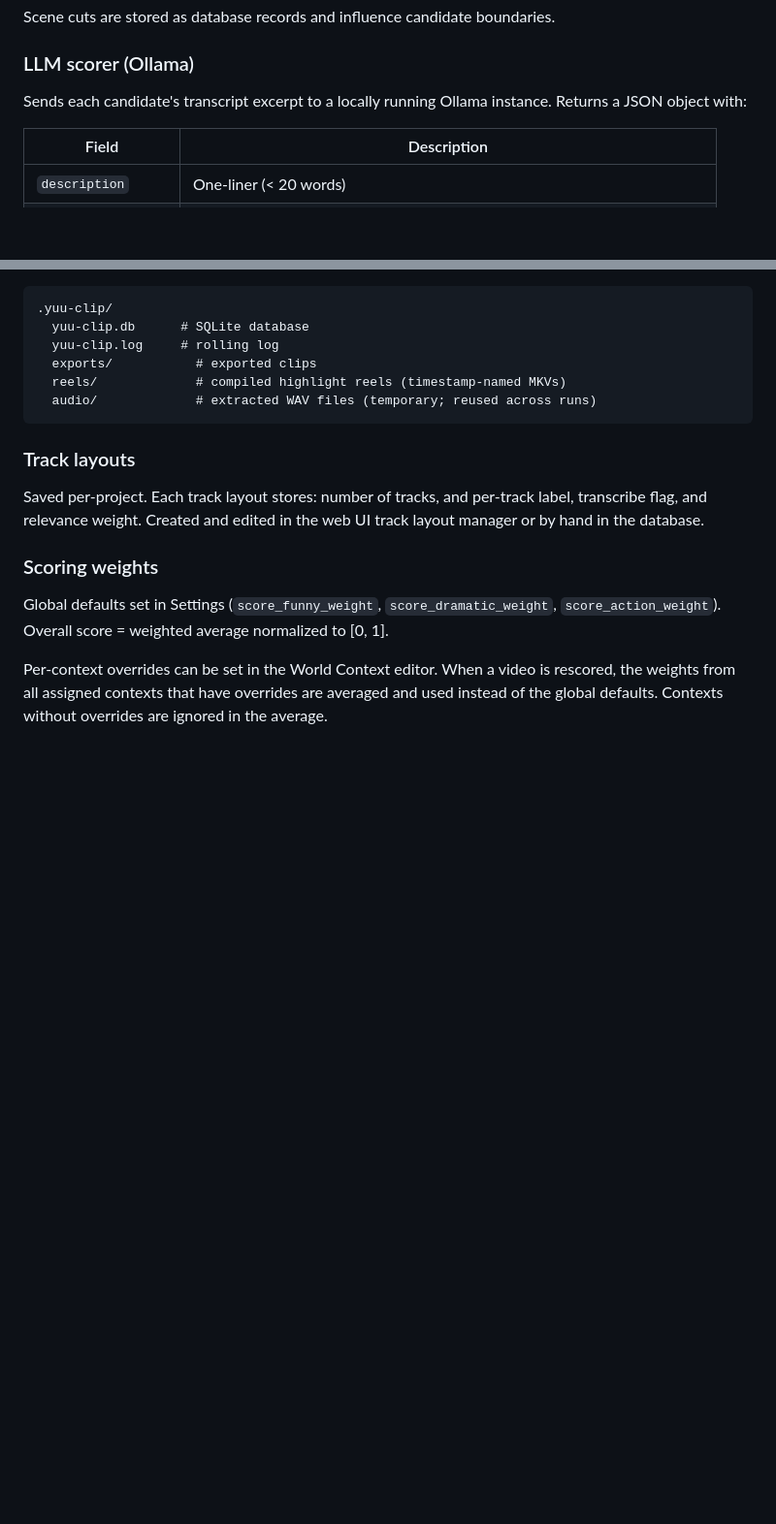
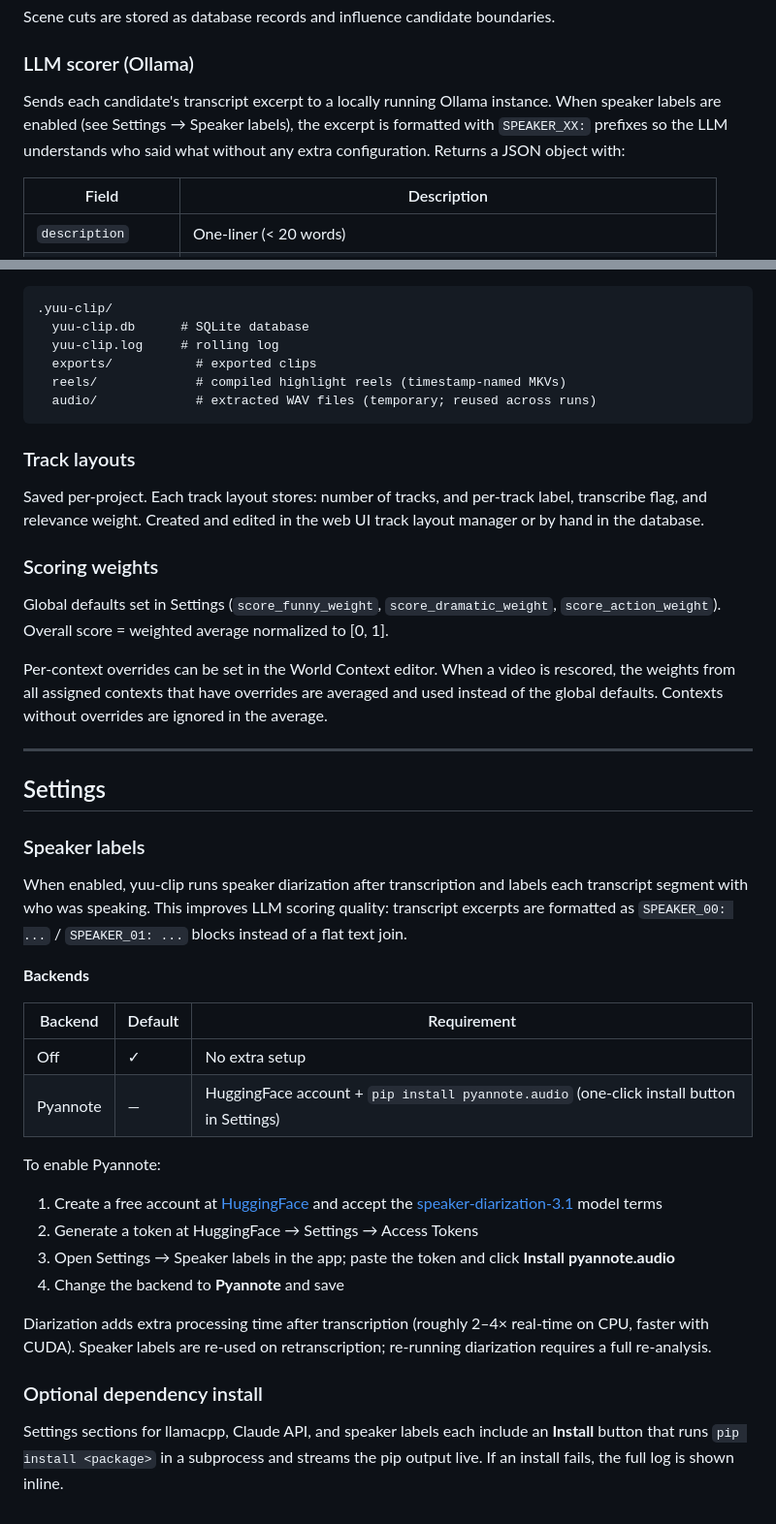
Before and after one commit to smitehamner/yuu-clip, a Markdown page: docs/user/FEATURES.md, 2 parts joined by grey strips. Shown at 97% size. Rendered like a GitHub page; blank space fills up the shorter version.

Commit message:
docs: update COMPLETED and FEATURES for diarization and laugh scorer
Co-Authored-By: Claude Sonnet 4.6 <noreply@anthropic.com>

```diff
--- a/docs/user/FEATURES.md
+++ b/docs/user/FEATURES.md
@@ -247,7 +247,9 @@ Scene cuts are stored as database records and influence candidate boundaries.
 
 ### LLM scorer (Ollama)
 
-Sends each candidate's transcript excerpt to a locally running Ollama instance. Returns a JSON object with:
+Sends each candidate's transcript excerpt to a locally running Ollama instance. When speaker labels
+are enabled (see Settings → Speaker labels), the excerpt is formatted with `SPEAKER_XX:` prefixes
+so the LLM understands who said what without any extra configuration. Returns a JSON object with:
 
 | Field | Description |
 |-------|-------------|
@@ -319,3 +321,30 @@ Saved per-project. Each track layout stores: number of tracks, and per-track lab
 Global defaults set in Settings (`score_funny_weight`, `score_dramatic_weight`, `score_action_weight`). Overall score = weighted average normalized to [0, 1].
 
 Per-context overrides can be set in the World Context editor. When a video is rescored, the weights from all assigned contexts that have overrides are averaged and used instead of the global defaults. Contexts without overrides are ignored in the average.
+
+---
+
+## Settings
+
+### Speaker labels
+
+When enabled, yuu-clip runs speaker diarization after transcription and labels each transcript segment with who was speaking. This improves LLM scoring quality: transcript excerpts are formatted as `SPEAKER_00: ...` / `SPEAKER_01: ...` blocks instead of a flat text join.
+
+**Backends**
+
+| Backend | Default | Requirement |
+|---------|---------|-------------|
+| Off | ✓ | No extra setup |
+| Pyannote | — | HuggingFace account + `pip install pyannote.audio` (one-click install button in Settings) |
+
+To enable Pyannote:
+1. Create a free account at [HuggingFace](https://huggingface.co) and accept the [speaker-diarization-3.1](https://huggingface.co/pyannote/speaker-diarization-3.1) model terms
+2. Generate a token at HuggingFace → Settings → Access Tokens
+3. Open Settings → Speaker labels in the app; paste the token and click **Install pyannote.audio**
+4. Change the backend to **Pyannote** and save
+
+Diarization adds extra processing time after transcription (roughly 2–4× real-time on CPU, faster with CUDA). Speaker labels are re-used on retranscription; re-running diarization requires a full re-analysis.
+
+### Optional dependency install
+
+Settings sections for llamacpp, Claude API, and speaker labels each include an **Install** button that runs `pip install <package>` in a subprocess and streams the pip output live. If an install fails, the full log is shown inline.
```
Also changed, not shown: docs/project/COMPLETED.md (+15 -0 lines).
